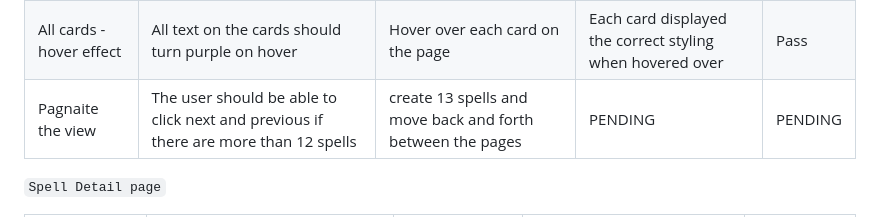
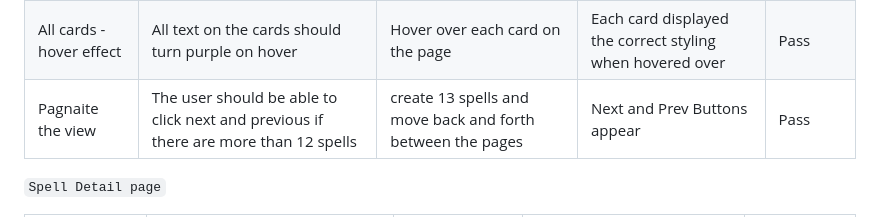
Before and after one commit to LaurieAnderson92/Spellsmith, a Markdown page: TESTING.md, the part around the change. Rendered like a GitHub page.

Commit message:
doc: finished testing

```diff
--- a/TESTING.md
+++ b/TESTING.md
@@ -115,7 +115,7 @@ Additional testing was taken by friends on a variety of devices and screen sizes
 | --- | --- | --- | --- | --- |
 | Spell cards linked | Link directs the user to the associated spell's detail view | Clicked spell card | Directed to correct spell | Pass |
 | All cards - hover effect | All text on the cards should turn purple on hover  | Hover over each card on the page | Each card displayed the correct styling when hovered over | Pass |
-| Pagnaite the view | The user should be able to click next and previous if there are more than 12 spells | create 13 spells and move back and forth between the pages | PENDING | PENDING |
+| Pagnaite the view | The user should be able to click next and previous if there are more than 12 spells | create 13 spells and move back and forth between the pages | Next and Prev Buttons appear | Pass |
 
 `Spell Detail page`
 
```
